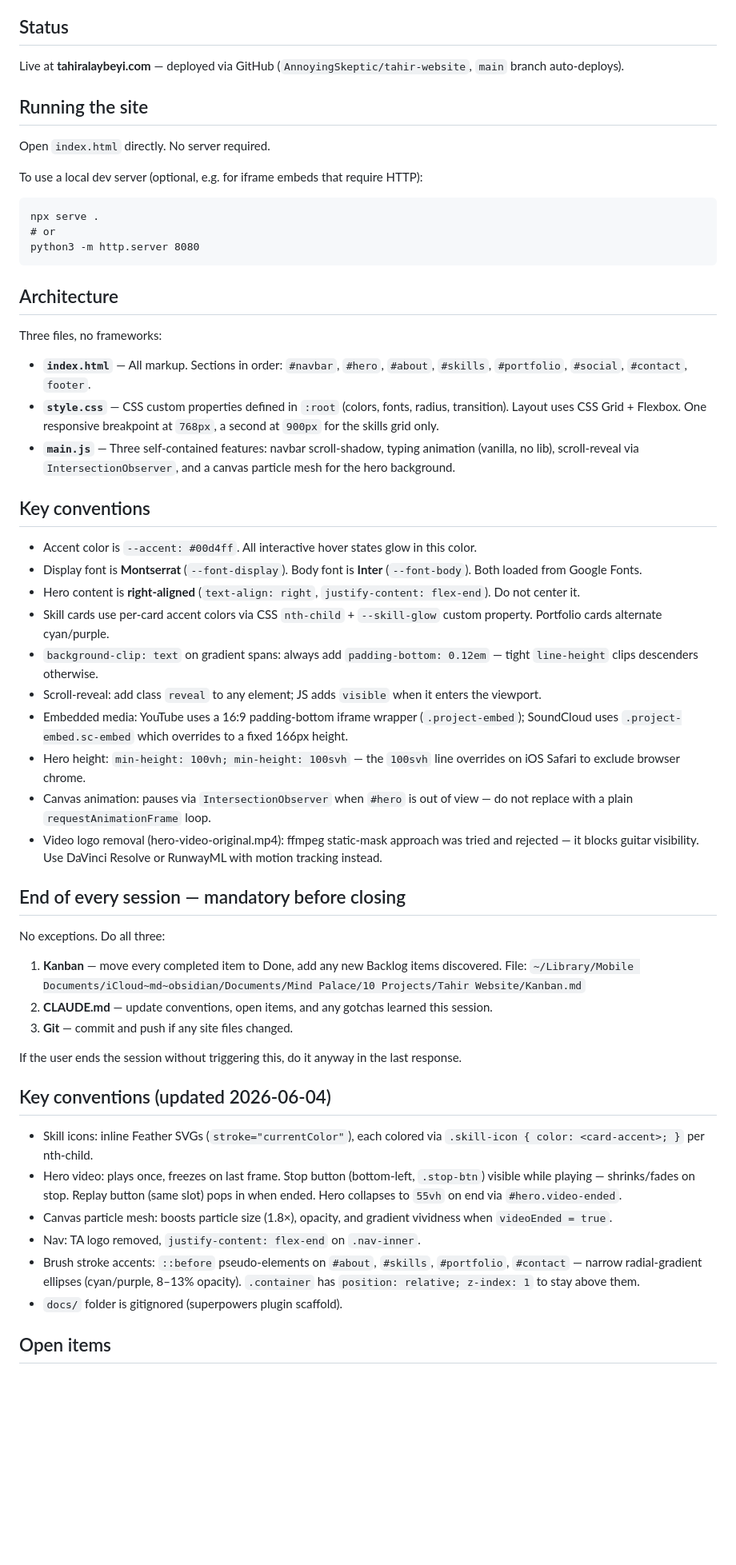
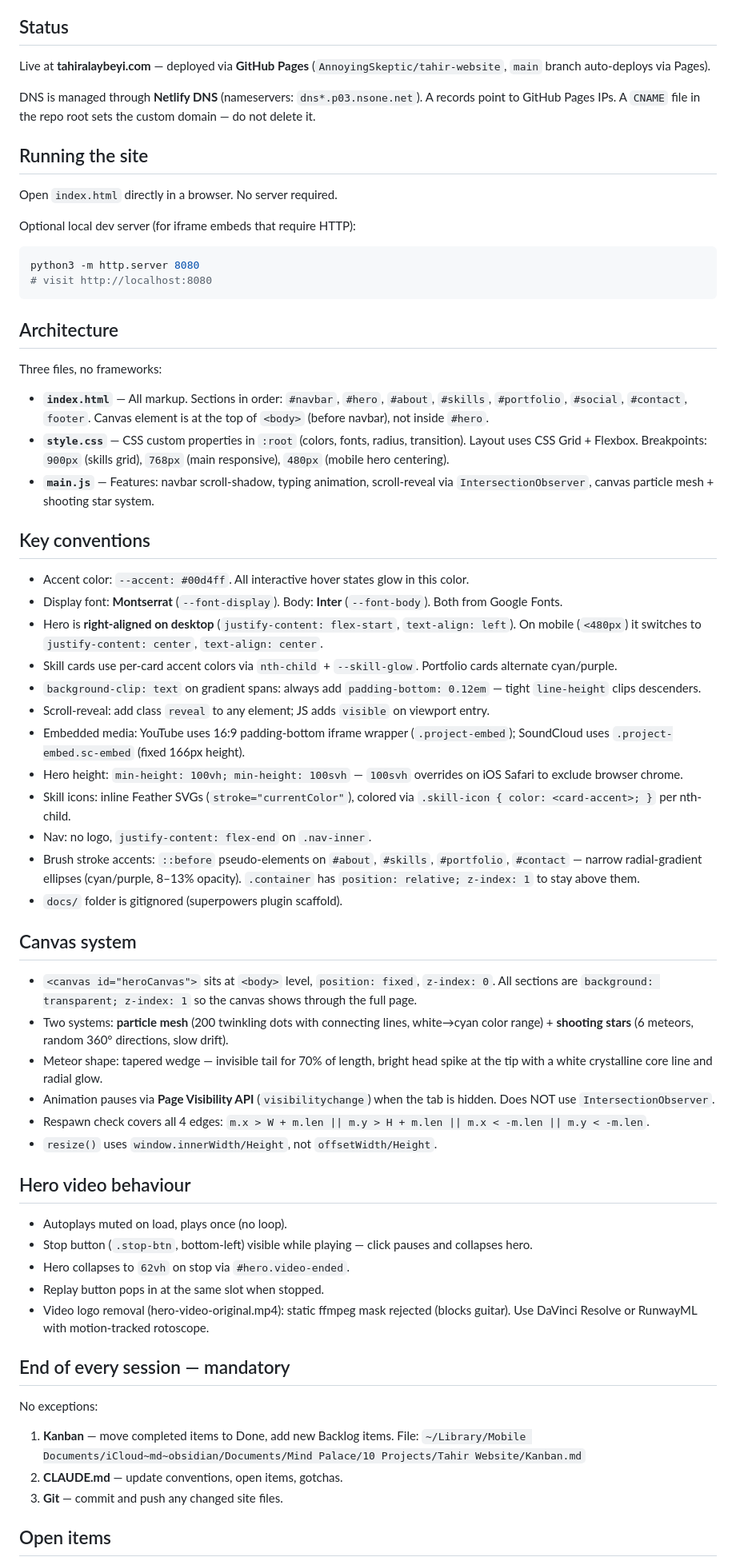
Before and after one commit to AnnoyingSkeptic/tahir-website, a Markdown page: CLAUDE.md, the part around one of its changes. Shown at 80% size. GitHub-like rendering; blank space fills up the shorter version.

Commit message:
Update CLAUDE.md: canvas system, GitHub Pages deployment, mobile breakpoint
Co-Authored-By: Claude Sonnet 4.6 <noreply@anthropic.com>

````diff
--- a/CLAUDE.md
+++ b/CLAUDE.md
@@ -8,58 +8,67 @@ Single-page audio professional portfolio for Tahir Alaybeyi. Pure HTML/CSS/JS
 
 ## Status
 
-Live at **tahiralaybeyi.com** — deployed via GitHub (`AnnoyingSkeptic/tahir-website`, `main` branch auto-deploys).
+Live at **tahiralaybeyi.com** — deployed via **GitHub Pages** (`AnnoyingSkeptic/tahir-website`, `main` branch auto-deploys via Pages).
+
+DNS is managed through **Netlify DNS** (nameservers: `dns*.p03.nsone.net`). A records point to GitHub Pages IPs. A `CNAME` file in the repo root sets the custom domain — do not delete it.
 
 ## Running the site
 
-Open `index.html` directly. No server required.
+Open `index.html` directly in a browser. No server required.
 
-To use a local dev server (optional, e.g. for iframe embeds that require HTTP):
-```
-npx serve .
-# or
+Optional local dev server (for iframe embeds that require HTTP):
+```bash
 python3 -m http.server 8080
+# visit http://localhost:8080
 ```
 
 ## Architecture
 
 Three files, no frameworks:
 
-- **`index.html`** — All markup. Sections in order: `#navbar`, `#hero`, `#about`, `#skills`, `#portfolio`, `#social`, `#contact`, `footer`.
-- **`style.css`** — CSS custom properties defined in `:root` (colors, fonts, radius, transition). Layout uses CSS Grid + Flexbox. One responsive breakpoint at `768px`, a second at `900px` for the skills grid only.
-- **`main.js`** — Three self-contained features: navbar scroll-shadow, typing animation (vanilla, no lib), scroll-reveal via `IntersectionObserver`, and a canvas particle mesh for the hero background.
+- **`index.html`** — All markup. Sections in order: `#navbar`, `#hero`, `#about`, `#skills`, `#portfolio`, `#social`, `#contact`, `footer`. Canvas element is at the top of `<body>` (before navbar), not inside `#hero`.
+- **`style.css`** — CSS custom properties in `:root` (colors, fonts, radius, transition). Layout uses CSS Grid + Flexbox. Breakpoints: `900px` (skills grid), `768px` (main responsive), `480px` (mobile hero centering).
+- **`main.js`** — Features: navbar scroll-shadow, typing animation, scroll-reveal via `IntersectionObserver`, canvas particle mesh + shooting star system.
 
 ## Key conventions
 
-- Accent color is `--accent: #00d4ff`. All interactive hover states glow in this color.
-- Display font is **Montserrat** (`--font-display`). Body font is **Inter** (`--font-body`). Both loaded from Google Fonts.
-- Hero content is **right-aligned** (`text-align: right`, `justify-content: flex-end`). Do not center it.
-- Skill cards use per-card accent colors via CSS `nth-child` + `--skill-glow` custom property. Portfolio cards alternate cyan/purple.
-- `background-clip: text` on gradient spans: always add `padding-bottom: 0.12em` — tight `line-height` clips descenders otherwise.
-- Scroll-reveal: add class `reveal` to any element; JS adds `visible` when it enters the viewport.
-- Embedded media: YouTube uses a 16:9 padding-bottom iframe wrapper (`.project-embed`); SoundCloud uses `.project-embed.sc-embed` which overrides to a fixed 166px height.
-- Hero height: `min-height: 100vh; min-height: 100svh` — the `100svh` line overrides on iOS Safari to exclude browser chrome.
-- Canvas animation: pauses via `IntersectionObserver` when `#hero` is out of view — do not replace with a plain `requestAnimationFrame` loop.
-- Video logo removal (hero-video-original.mp4): ffmpeg static-mask approach was tried and rejected — it blocks guitar visibility. Use DaVinci Resolve or RunwayML with motion tracking instead.
-
-## End of every session — mandatory before closing
-
-No exceptions. Do all three:
-
-1. **Kanban** — move every completed item to Done, add any new Backlog items discovered. File: `~/Library/Mobile Documents/iCloud~md~obsidian/Documents/Mind Palace/10 Projects/Tahir Website/Kanban.md`
-2. **CLAUDE.md** — update conventions, open items, and any gotchas learned this session.
-3. **Git** — commit and push if any site files changed.
-
-If the user ends the session without triggering this, do it anyway in the last response.
-
-## Key conventions (updated 2026-06-04)
-
-- Skill icons: inline Feather SVGs (`stroke="currentColor"`), each colored via `.skill-icon { color: <card-accent>; }` per nth-child.
-- Hero video: plays once, freezes on last frame. Stop button (bottom-left, `.stop-btn`) visible while playing — shrinks/fades on stop. Replay button (same slot) pops in when ended. Hero collapses to `55vh` on end via `#hero.video-ended`.
-- Canvas particle mesh: boosts particle size (1.8×), opacity, and gradient vividness when `videoEnded = true`.
-- Nav: TA logo removed, `justify-content: flex-end` on `.nav-inner`.
+- Accent color: `--accent: #00d4ff`. All interactive hover states glow in this color.
+- Display font: **Montserrat** (`--font-display`). Body: **Inter** (`--font-body`). Both from Google Fonts.
+- Hero is **right-aligned on desktop** (`justify-content: flex-start`, `text-align: left`). On mobile (`<480px`) it switches to `justify-content: center`, `text-align: center`.
+- Skill cards use per-card accent colors via `nth-child` + `--skill-glow`. Portfolio cards alternate cyan/purple.
+- `background-clip: text` on gradient spans: always add `padding-bottom: 0.12em` — tight `line-height` clips descenders.
+- Scroll-reveal: add class `reveal` to any element; JS adds `visible` on viewport entry.
+- Embedded media: YouTube uses 16:9 padding-bottom iframe wrapper (`.project-embed`); SoundCloud uses `.project-embed.sc-embed` (fixed 166px height).
+- Hero height: `min-height: 100vh; min-height: 100svh` — `100svh` overrides on iOS Safari to exclude browser chrome.
+- Skill icons: inline Feather SVGs (`stroke="currentColor"`), colored via `.skill-icon { color: <card-accent>; }` per nth-child.
+- Nav: no logo, `justify-content: flex-end` on `.nav-inner`.
 - Brush stroke accents: `::before` pseudo-elements on `#about`, `#skills`, `#portfolio`, `#contact` — narrow radial-gradient ellipses (cyan/purple, 8–13% opacity). `.container` has `position: relative; z-index: 1` to stay above them.
 - `docs/` folder is gitignored (superpowers plugin scaffold).
 
+## Canvas system
+
+- `<canvas id="heroCanvas">` sits at `<body>` level, `position: fixed`, `z-index: 0`. All sections are `background: transparent; z-index: 1` so the canvas shows through the full page.
+- Two systems: **particle mesh** (200 twinkling dots with connecting lines, white→cyan color range) + **shooting stars** (6 meteors, random 360° directions, slow drift).
+- Meteor shape: tapered wedge — invisible tail for 70% of length, bright head spike at the tip with a white crystalline core line and radial glow.
+- Animation pauses via **Page Visibility API** (`visibilitychange`) when the tab is hidden. Does NOT use `IntersectionObserver`.
+- Respawn check covers all 4 edges: `m.x > W + m.len || m.y > H + m.len || m.x < -m.len || m.y < -m.len`.
+- `resize()` uses `window.innerWidth/Height`, not `offsetWidth/Height`.
+
+## Hero video behaviour
+
+- Autoplays muted on load, plays once (no loop).
+- Stop button (`.stop-btn`, bottom-left) visible while playing — click pauses and collapses hero.
+- Hero collapses to `62vh` on stop via `#hero.video-ended`.
+- Replay button pops in at the same slot when stopped.
+- Video logo removal (hero-video-original.mp4): static ffmpeg mask rejected (blocks guitar). Use DaVinci Resolve or RunwayML with motion-tracked rotoscope.
+
+## End of every session — mandatory
+
+No exceptions:
+
+1. **Kanban** — move completed items to Done, add new Backlog items. File: `~/Library/Mobile Documents/iCloud~md~obsidian/Documents/Mind Palace/10 Projects/Tahir Website/Kanban.md`
+2. **CLAUDE.md** — update conventions, open items, gotchas.
+3. **Git** — commit and push any changed site files.
+
 ## Open items
 
````
Also changed, not shown: other parts of CLAUDE.md (+3 -2 lines).
